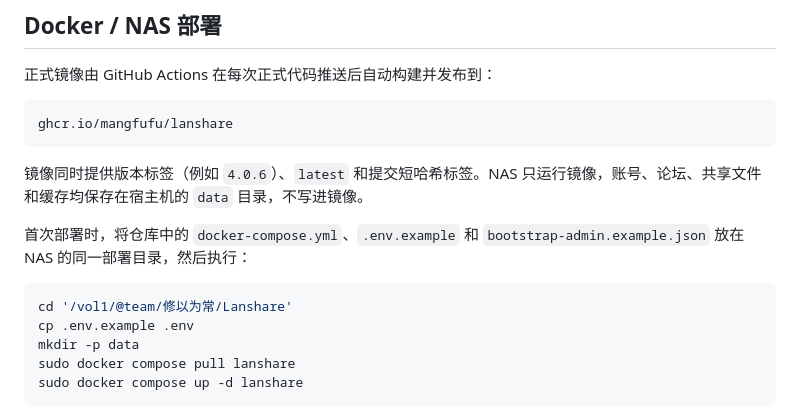
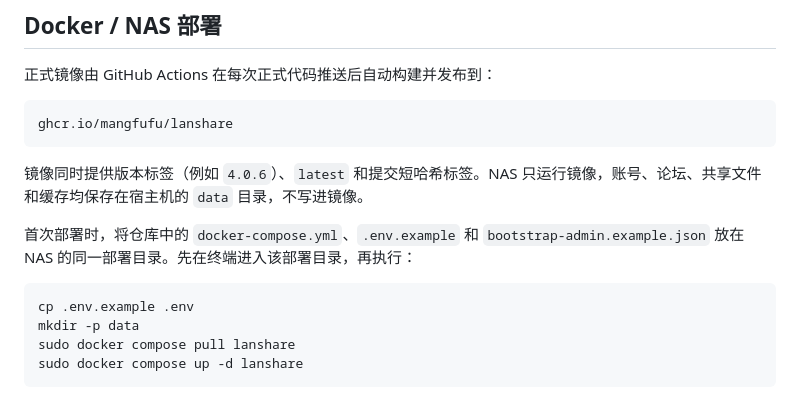
Before and after one commit to mangfufu/LanShare, a Markdown page: README.md, the part around the change. Rendered like a GitHub page.

Commit message:
chore: sync v4.0.6

````diff
--- a/README.md
+++ b/README.md
@@ -46,10 +46,9 @@ ghcr.io/mangfufu/lanshare
 
 镜像同时提供版本标签（例如 `4.0.6`）、`latest` 和提交短哈希标签。NAS 只运行镜像，账号、论坛、共享文件和缓存均保存在宿主机的 `data` 目录，不写进镜像。
 
-首次部署时，将仓库中的 `docker-compose.yml`、`.env.example` 和 `bootstrap-admin.example.json` 放在 NAS 的同一部署目录，然后执行：
+首次部署时，将仓库中的 `docker-compose.yml`、`.env.example` 和 `bootstrap-admin.example.json` 放在 NAS 的同一部署目录。先在终端进入该部署目录，再执行：
 
 ```bash
-cd '/vol1/@team/修以为常/Lanshare'
 cp .env.example .env
 mkdir -p data
 sudo docker compose pull lanshare
````
